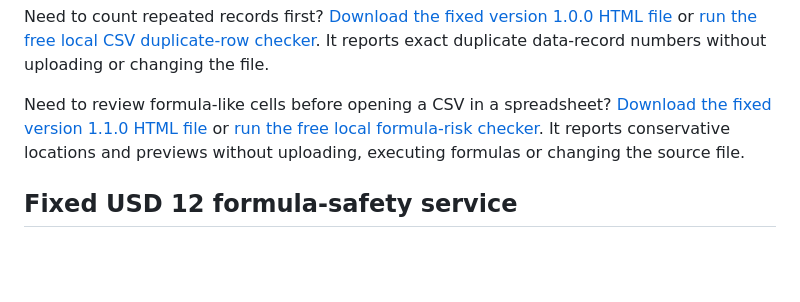
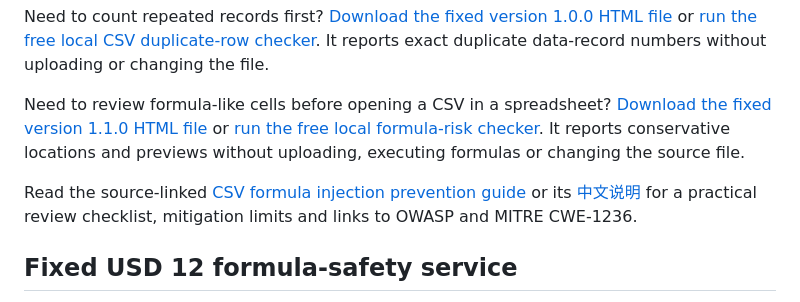
Before and after one commit to joysky77/csv-cleanup-services, a Markdown page: README.md, the part around the change. Drawn GitHub-style; blank space fills up the shorter version.

Commit message:
Add bilingual CSV formula injection prevention guides

```diff
--- a/README.md
+++ b/README.md
@@ -19,6 +19,8 @@ Optional support for the public tools is available through the repository Sponso
 Need to count repeated records first? [Download the fixed version 1.0.0 HTML file](https://github.com/joysky77/csv-cleanup-services/releases/download/duplicate-checker-v1.0.0/CSV-Duplicate-Row-Checker-v1.0.0.html) or [run the free local CSV duplicate-row checker](https://joysky77.github.io/csv-cleanup-services/csv-duplicate-checker.html). It reports exact duplicate data-record numbers without uploading or changing the file.
 
 Need to review formula-like cells before opening a CSV in a spreadsheet? [Download the fixed version 1.1.0 HTML file](https://github.com/joysky77/csv-cleanup-services/releases/download/formula-risk-checker-v1.1.0/CSV-Formula-Risk-Checker-v1.1.0.html) or [run the free local formula-risk checker](https://joysky77.github.io/csv-cleanup-services/csv-formula-risk-checker.html). It reports conservative locations and previews without uploading, executing formulas or changing the source file.
+
+Read the source-linked [CSV formula injection prevention guide](https://joysky77.github.io/csv-cleanup-services/prevent-csv-formula-injection.html) or its [中文说明](https://joysky77.github.io/csv-cleanup-services/csv-formula-injection-prevention-zh.html) for a practical review checklist, mitigation limits and links to OWASP and MITRE CWE-1236.
 
 ## Fixed USD 12 formula-safety service
 
```
